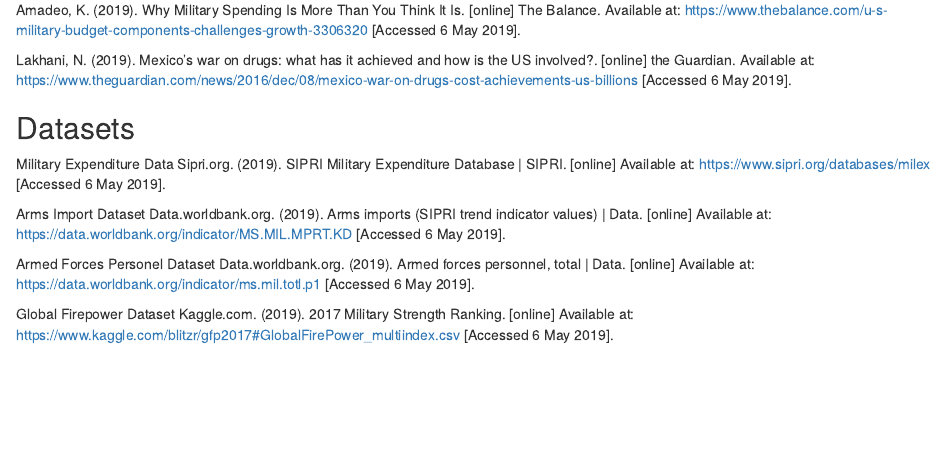
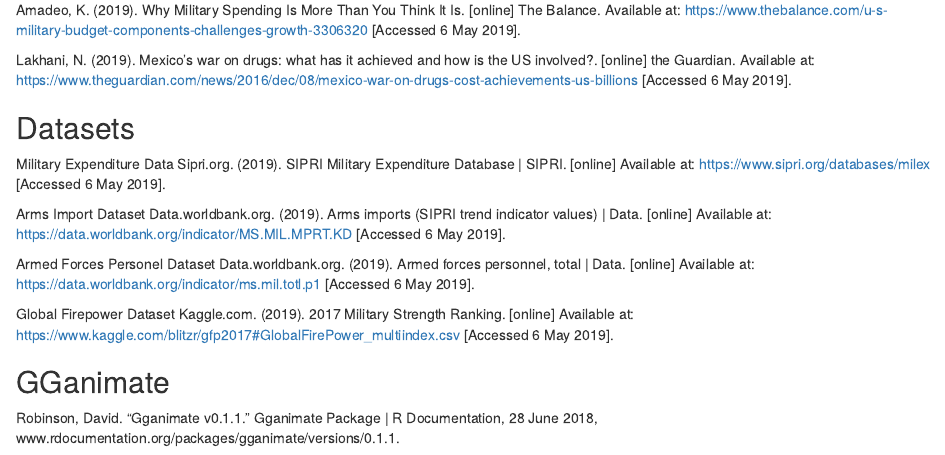
Before and after one commit to xazip/ds202_Final_Project, an R Markdown document (Project Report.Rmd): the page in a window 1100 px wide, from 11670 px down. Rendered offline with R 4.5, knitr and Pandoc, with nearby package versions; some code elsewhere in the file could not run offline.

Commit message:
final push

```diff
--- a/Project Report.Rmd
+++ b/Project Report.Rmd
@@ -385,3 +385,7 @@
 
 Global Firepower Dataset
 Kaggle.com. (2019). 2017 Military Strength Ranking. [online] Available at: https://www.kaggle.com/blitzr/gfp2017#GlobalFirePower_multiindex.csv [Accessed 6 May 2019].
+
+## GGanimate
+
+Robinson, David. "Gganimate v0.1.1." Gganimate Package | R Documentation, 28 June 2018, www.rdocumentation.org/packages/gganimate/versions/0.1.1.
```
